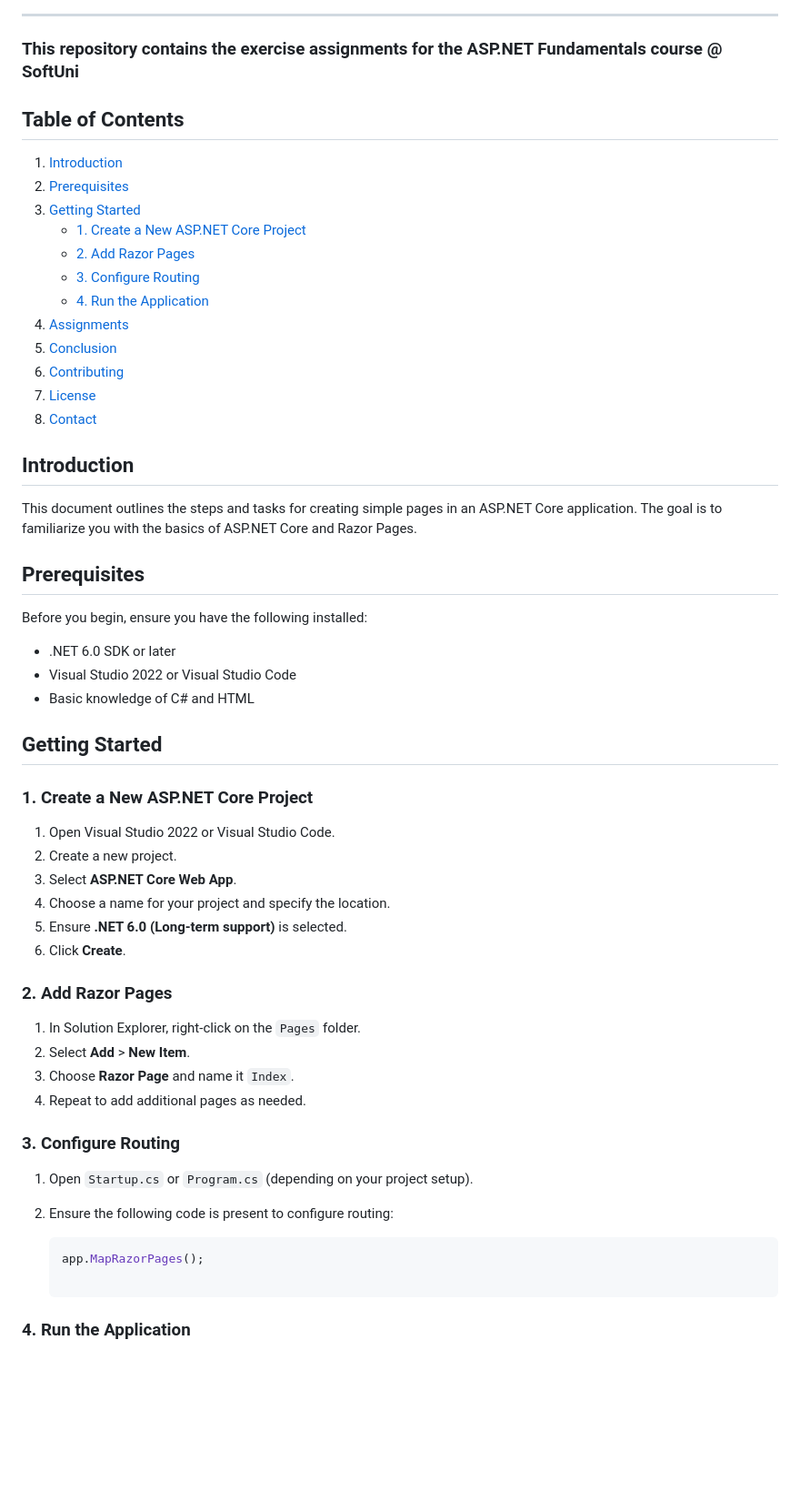
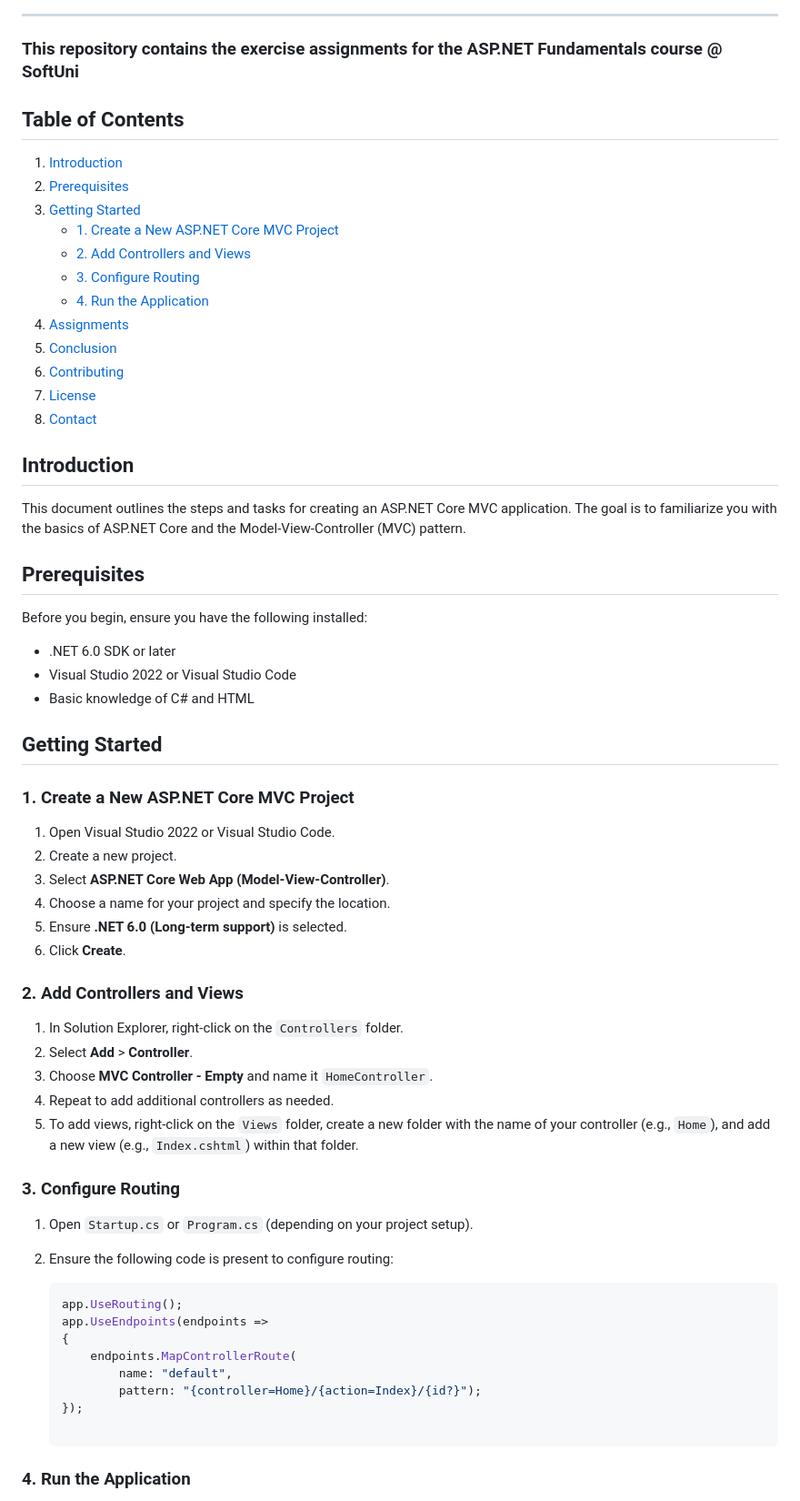
Before and after one commit to StefRuseva88/ASP.NET-Core-MVC-App, a Markdown page: README.md, the part around the change. Shown at 91% size. Drawn GitHub-style; blank space fills up the shorter version.

````diff
--- a/README.md
+++ b/README.md
@@ -5,12 +5,13 @@
 
 ---
 ### This repository contains the exercise assignments for the **ASP.NET Fundamentals** course @ SoftUni
+
 ## Table of Contents
 1. [Introduction](#introduction)
 2. [Prerequisites](#prerequisites)
 3. [Getting Started](#getting-started)
-   - [1. Create a New ASP.NET Core Project](#1-create-a-new-aspnet-core-project)
-   - [2. Add Razor Pages](#2-add-razor-pages)
+   - [1. Create a New ASP.NET Core MVC Project](#1-create-a-new-aspnet-core-mvc-project)
+   - [2. Add Controllers and Views](#2-add-controllers-and-views)
    - [3. Configure Routing](#3-configure-routing)
    - [4. Run the Application](#4-run-the-application)
 4. [Assignments](#assignments)
@@ -20,7 +21,7 @@
 8. [Contact](#contact)
 
 ## Introduction
-This document outlines the steps and tasks for creating simple pages in an ASP.NET Core application. The goal is to familiarize you with the basics of ASP.NET Core and Razor Pages.
+This document outlines the steps and tasks for creating an ASP.NET Core MVC application. The goal is to familiarize you with the basics of ASP.NET Core and the Model-View-Controller (MVC) pattern.
 
 ## Prerequisites
 Before you begin, ensure you have the following installed:
@@ -29,26 +30,33 @@ Before you begin, ensure you have the following installed:
 - Basic knowledge of C# and HTML
 
 ## Getting Started
-### 1. Create a New ASP.NET Core Project
+### 1. Create a New ASP.NET Core MVC Project
 1. Open Visual Studio 2022 or Visual Studio Code.
 2. Create a new project.
-3. Select **ASP.NET Core Web App**.
+3. Select **ASP.NET Core Web App (Model-View-Controller)**.
 4. Choose a name for your project and specify the location.
 5. Ensure **.NET 6.0 (Long-term support)** is selected.
 6. Click **Create**.
 
-### 2. Add Razor Pages
-1. In Solution Explorer, right-click on the `Pages` folder.
-2. Select **Add** > **New Item**.
-3. Choose **Razor Page** and name it `Index`.
-4. Repeat to add additional pages as needed.
+### 2. Add Controllers and Views
+1. In Solution Explorer, right-click on the `Controllers` folder.
+2. Select **Add** > **Controller**.
+3. Choose **MVC Controller - Empty** and name it `HomeController`.
+4. Repeat to add additional controllers as needed.
+5. To add views, right-click on the `Views` folder, create a new folder with the name of your controller (e.g., `Home`), and add a new view (e.g., `Index.cshtml`) within that folder.
 
 ### 3. Configure Routing
 1. Open `Startup.cs` or `Program.cs` (depending on your project setup).
 2. Ensure the following code is present to configure routing:
 
    ```csharp
-   app.MapRazorPages();
+   app.UseRouting();
+   app.UseEndpoints(endpoints =>
+   {
+       endpoints.MapControllerRoute(
+           name: "default",
+           pattern: "{controller=Home}/{action=Index}/{id?}");
+   });
 
 ### 4. Run the Application
 Press `F5` or click the **Run** button to start the application.
````
